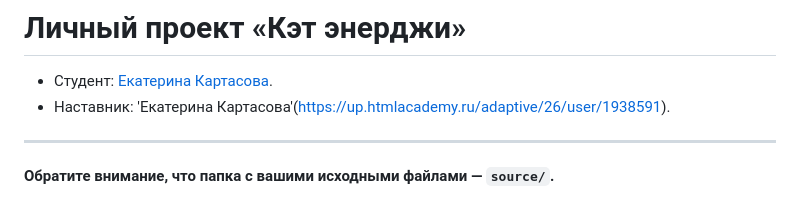
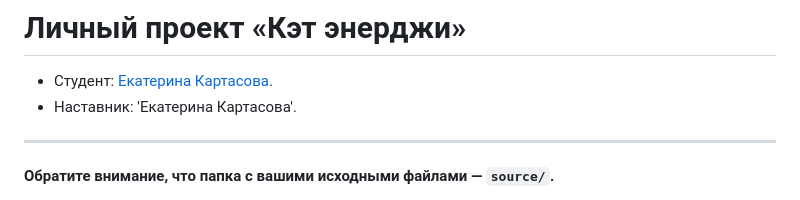
Before and after one commit to htmlacademy-adaptive/1751581-cat-energy-26, a Markdown page: Readme.md, the part around the change. GitHub-like rendering.

Commit message:
Добавление нового наствника

```diff
--- a/Readme.md
+++ b/Readme.md
@@ -1,7 +1,7 @@
 # Личный проект «Кэт энерджи»
 
 * Студент: [Екатерина Картасова](https://up.htmlacademy.ru/adaptive/26/user/1938591).
-* Наставник: 'Екатерина Картасова'(https://up.htmlacademy.ru/adaptive/26/user/1938591).
+* Наставник: 'Екатерина Картасова'.
 
 ---
 
```
